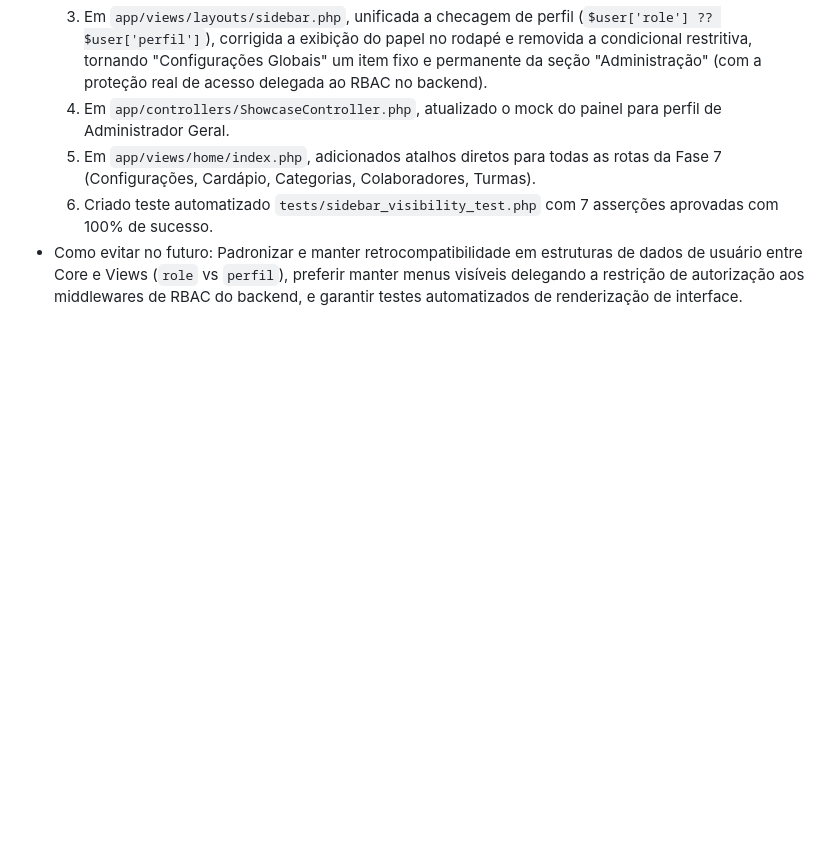
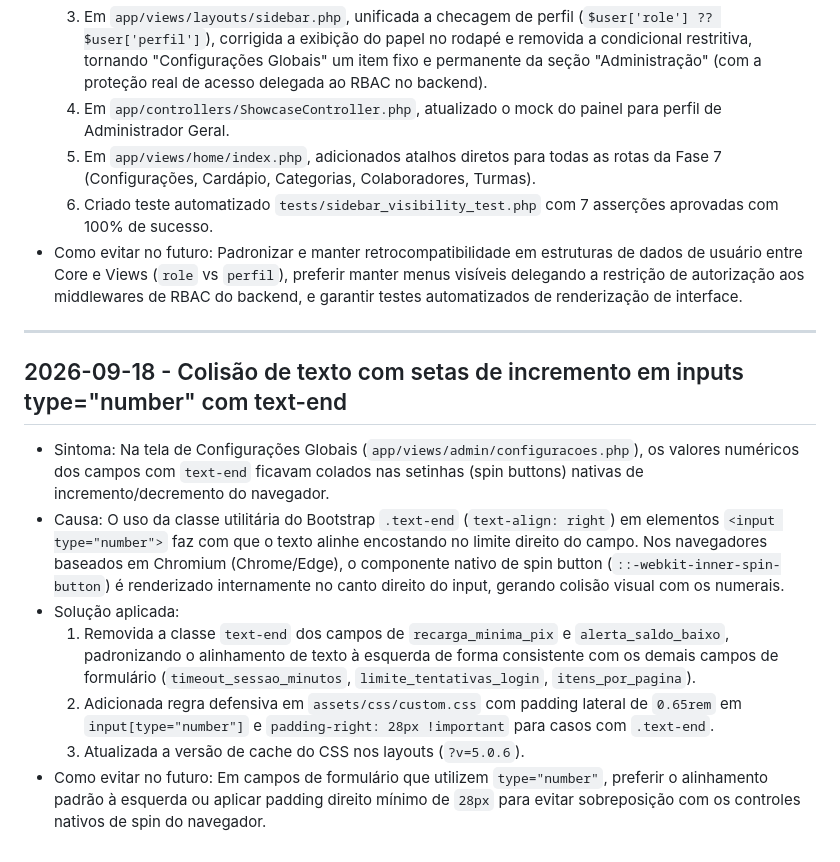
Before and after one commit to LucasPastel2004/cantina, a Markdown page: docs/ERROS.md, the part around the change. Rendered like a GitHub page; blank space fills up the shorter version.

Commit message:
docs: registrar solucao de alinhamento de inputs numericos em STATUS.md e ERROS.md

```diff
--- a/docs/ERROS.md
+++ b/docs/ERROS.md
@@ -123,3 +123,15 @@ Ao encontrar qualquer erro ou comportamento inesperado durante uma etapa de dese
   5. Em `app/views/home/index.php`, adicionados atalhos diretos para todas as rotas da Fase 7 (Configurações, Cardápio, Categorias, Colaboradores, Turmas).
   6. Criado teste automatizado `tests/sidebar_visibility_test.php` com 7 asserções aprovadas com 100% de sucesso.
 - Como evitar no futuro: Padronizar e manter retrocompatibilidade em estruturas de dados de usuário entre Core e Views (`role` vs `perfil`), preferir manter menus visíveis delegando a restrição de autorização aos middlewares de RBAC do backend, e garantir testes automatizados de renderização de interface.
+
+---
+
+## 2026-09-18 - Colisão de texto com setas de incremento em inputs type="number" com text-end
+
+- Sintoma: Na tela de Configurações Globais (`app/views/admin/configuracoes.php`), os valores numéricos dos campos com `text-end` ficavam colados nas setinhas (spin buttons) nativas de incremento/decremento do navegador.
+- Causa: O uso da classe utilitária do Bootstrap `.text-end` (`text-align: right`) em elementos `<input type="number">` faz com que o texto alinhe encostando no limite direito do campo. Nos navegadores baseados em Chromium (Chrome/Edge), o componente nativo de spin button (`::-webkit-inner-spin-button`) é renderizado internamente no canto direito do input, gerando colisão visual com os numerais.
+- Solução aplicada:
+  1. Removida a classe `text-end` dos campos de `recarga_minima_pix` e `alerta_saldo_baixo`, padronizando o alinhamento de texto à esquerda de forma consistente com os demais campos de formulário (`timeout_sessao_minutos`, `limite_tentativas_login`, `itens_por_pagina`).
+  2. Adicionada regra defensiva em `assets/css/custom.css` com padding lateral de `0.65rem` em `input[type="number"]` e `padding-right: 28px !important` para casos com `.text-end`.
+  3. Atualizada a versão de cache do CSS nos layouts (`?v=5.0.6`).
+- Como evitar no futuro: Em campos de formulário que utilizem `type="number"`, preferir o alinhamento padrão à esquerda ou aplicar padding direito mínimo de `28px` para evitar sobreposição com os controles nativos de spin do navegador.
```
Also changed, not shown: docs/STATUS.md (+1 -0 lines).
